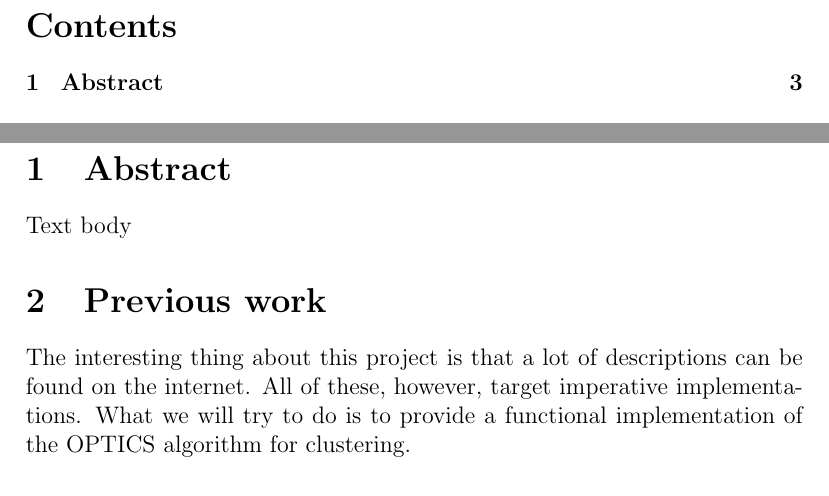
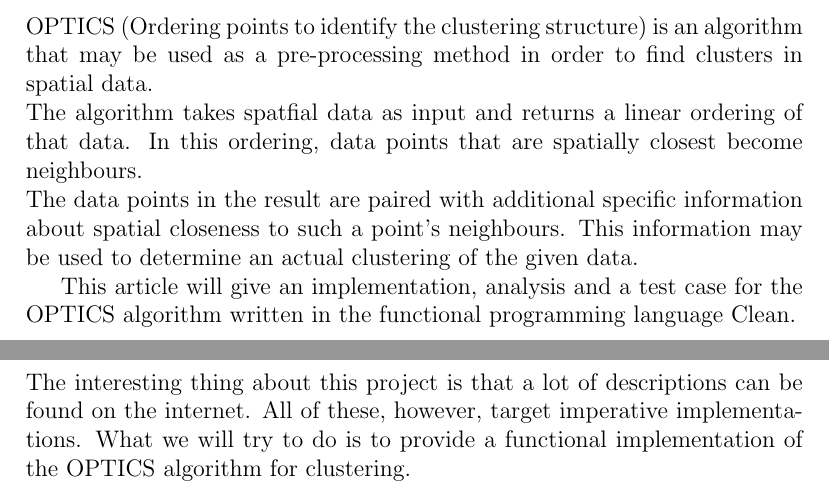
Before and after one commit to puiterwijk/clean-clustering, a LaTeX document (report/OpticsReport.tex): two parts of pages 2 and 3 of 5 before the commit and two parts of pages 2 and 4 of 9 after it, joined at a grey line, cut at the place of the change. Compiled offline with pdfLaTeX.

Commit message:
Abstract in report

```diff
--- a/report/OpticsReport.tex
+++ b/report/OpticsReport.tex
@@ -7,7 +7,7 @@
 \usepackage{graphicx}
 
 \title{OPTICS in Clean}
-\date{August 17, 2013}
+\date{August 18, 2013}
 \author{Patrick Uiterwijk\\Robin Smit}
 
 \begin{document}
@@ -15,11 +15,16 @@
 \maketitle
 \clearpage
 
+\section*{Abstract}
+OPTICS (Ordering points to identify the clustering structure) is an algorithm that may be used as a pre-processing method in order to find clusters in spatial data.\\
+The algorithm takes spatfial data as input and returns a linear ordering of that data. In this ordering, data points that are spatially closest become neighbours.\\
+The data points in the result are paired with additional specific information about spatial closeness to such a point's neighbours. This information may be used to determine an actual clustering of the given data.
+
+This article will give an implementation, analysis and a test case for the OPTICS algorithm written in the functional programming language Clean.
+\clearpage
+
 \tableofcontents
 \clearpage
-
-\section{Abstract}
-Text body
 
 \section{Previous work}
 The interesting thing about this project is that a lot of descriptions can be found on the internet. All of these, however, target imperative implementations. What we will try to do is to provide a functional implementation of the OPTICS algorithm for clustering.
```
Also changed, not shown: report/OpticsReport.tex (9 more changed lines), 1 other file.
